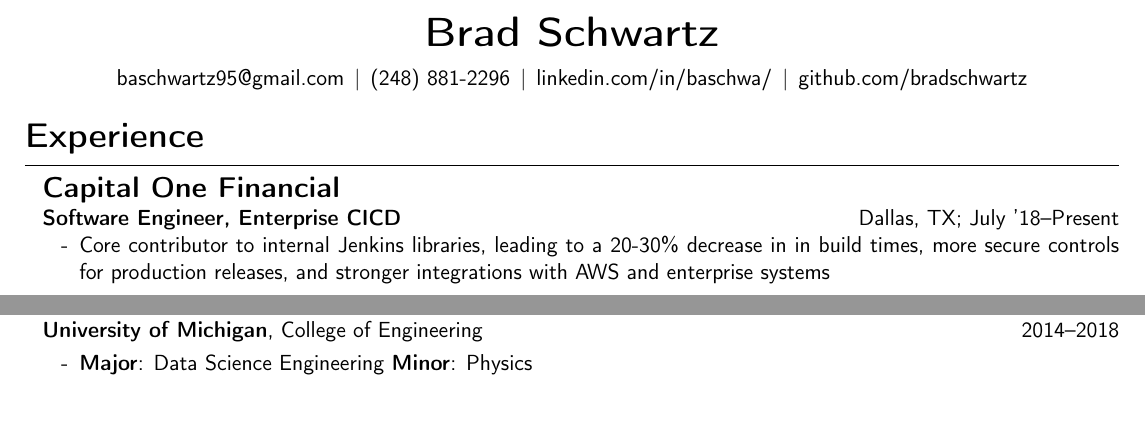
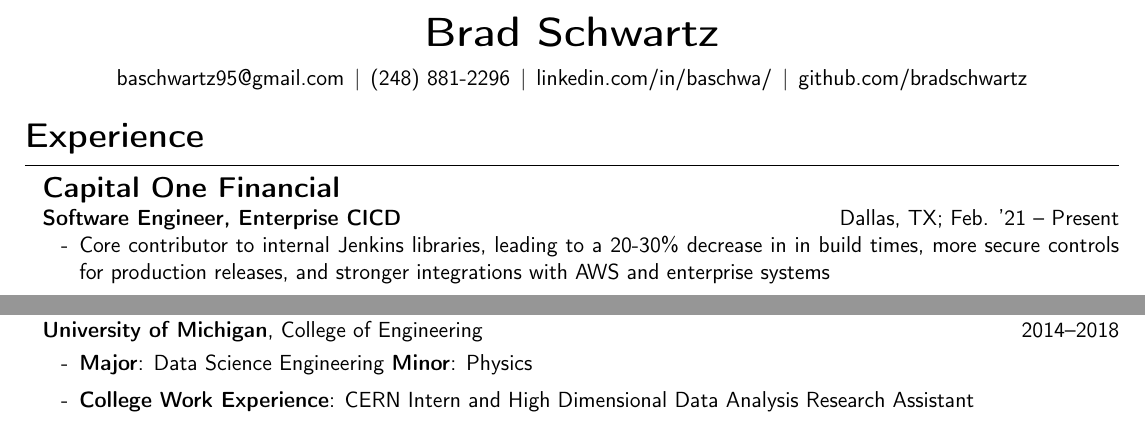
Before and after one commit to bradschwartz/resume, a LaTeX CV (resume.tex): two parts of the page, joined at a grey line, cut so that both start at the same text. Compiled offline with pdfLaTeX.

Commit message:
updating college experience

```diff
--- a/resume.tex
+++ b/resume.tex
@@ -48,7 +48,7 @@
 
 {\Large\textbf{Capital One Financial}}
 
-\textbf{Software Engineer, Enterprise CICD} \hfill Dallas, TX; July '18--Present
+\textbf{Software Engineer, Enterprise CICD} \hfill Dallas, TX; Feb. '21 -- Present
 \begin{itemize}
   \item Core contributor to internal Jenkins libraries, leading to a 20-30\% decrease in
         in build times, more secure controls for production releases, and stronger
@@ -157,6 +157,7 @@
 % each \item is a point you want to say about the thing.
 \begin{itemize}
   \item \textbf{Major}: Data Science Engineering \textbf{Minor}: Physics
+  \item \textbf{College Work Experience}: CERN Intern and High Dimensional Data Analysis Research Assistant
 \end{itemize}
 
 % \resumesection{Hobbies \& Interests}
```
Also changed, not shown: resume.pdf.
